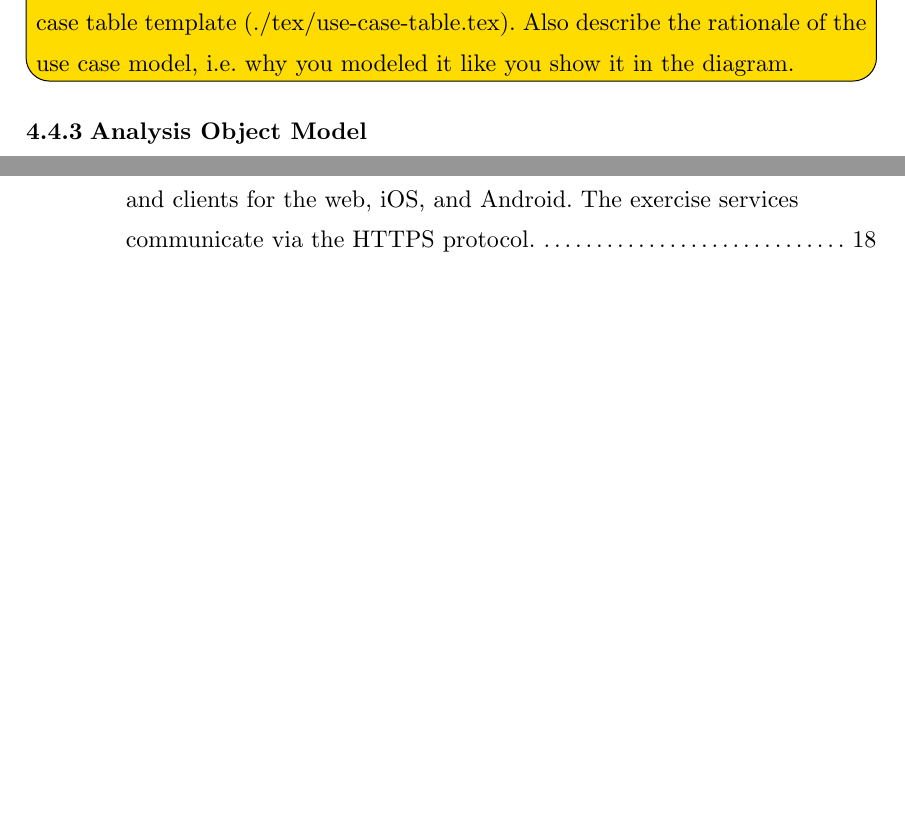
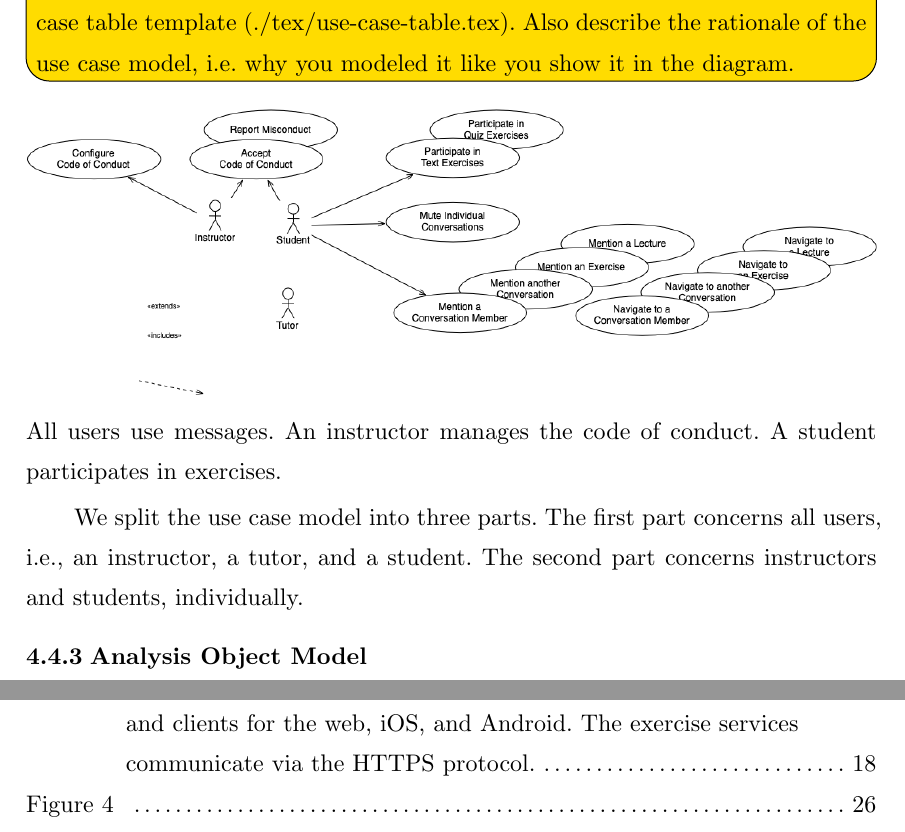
Before and after one commit to ls1intum/thesis-template-typst, a Typst document (thesis.typ, which reads chapters/03_requirements_analysis.typ): two parts of pages 26 and 31 of 34 before the commit and two parts of pages 26 and 32 of 35 after it, joined at a grey line, cut so that both start at the same text, the shorter picture padded with empty space. Compiled offline with Typst 0.15.

Commit message:
Prototype use case model

```diff
--- a/chapters/03_requirements_analysis.typ
+++ b/chapters/03_requirements_analysis.typ
@@ -229,7 +235,18 @@ Alice's iPhone disconnects from the network, inside the train station, when they
 
 ]
 
+#figure(image("../figures/03_use-case-model.png"))
+
+All users use messages.
+An instructor manages the code of conduct.
+A student participates in exercises.
+
+We split the use case model into three parts.
+The first part concerns all users, i.e., an instructor, a tutor, and a student.
+The second part concerns instructors and students, individually.
+
 === Analysis Object Model
+
 #rect(
   width: 100%,
   radius: 10%,
```
Also changed, not shown: figures/03_use-case-model.png (added), chapters/03_requirements_analysis.typ (8 more changed lines), 1 other file.
